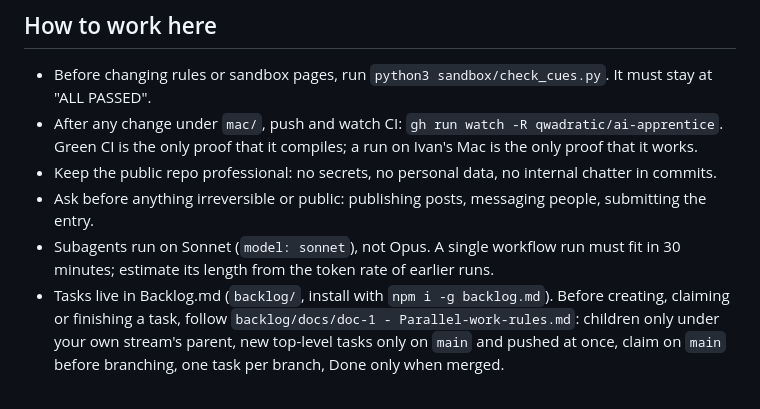
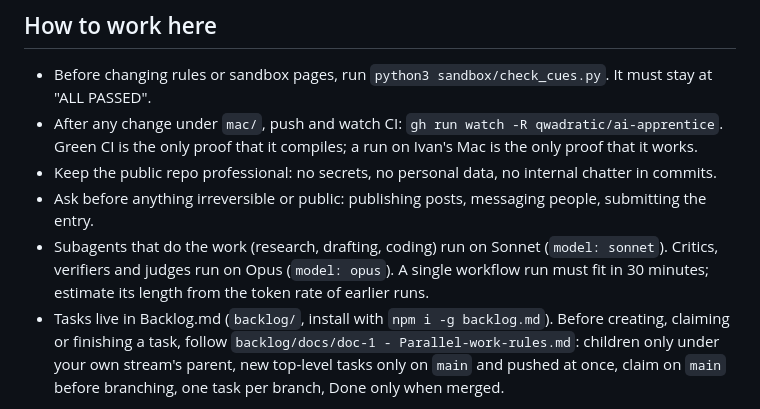
Before and after one commit to qwadratic/ai-apprentice, a Markdown page: CLAUDE.md, the part around the change. Rendered like a GitHub page.

Commit message:
docs: critics and verifiers run on Opus, workers on Sonnet
Co-Authored-By: Claude Opus 5.5 <noreply@anthropic.com>
Claude-Session: https://claude.ai/code/session_01HNibA65CuJRA8LPRW92Rq5

```diff
--- a/CLAUDE.md
+++ b/CLAUDE.md
@@ -234,7 +234,7 @@ The chat's tool and data claims were not verified, except where this file says c
 - After any change under `mac/`, push and watch CI: `gh run watch -R qwadratic/ai-apprentice`. Green CI is the only proof that it compiles; a run on Ivan's Mac is the only proof that it works.
 - Keep the public repo professional: no secrets, no personal data, no internal chatter in commits.
 - Ask before anything irreversible or public: publishing posts, messaging people, submitting the entry.
-- Subagents run on Sonnet (`model: sonnet`), not Opus. A single workflow run must fit in 30 minutes; estimate its length from the token rate of earlier runs.
+- Subagents that do the work (research, drafting, coding) run on Sonnet (`model: sonnet`). Critics, verifiers and judges run on Opus (`model: opus`). A single workflow run must fit in 30 minutes; estimate its length from the token rate of earlier runs.
 - Tasks live in Backlog.md (`backlog/`, install with `npm i -g backlog.md`). Before creating, claiming or finishing a task, follow `backlog/docs/doc-1 - Parallel-work-rules.md`: children only under your own stream's parent, new top-level tasks only on `main` and pushed at once, claim on `main` before branching, one task per branch, Done only when merged.
 
 <!-- BACKLOG.MD GUIDELINES START -->
```
